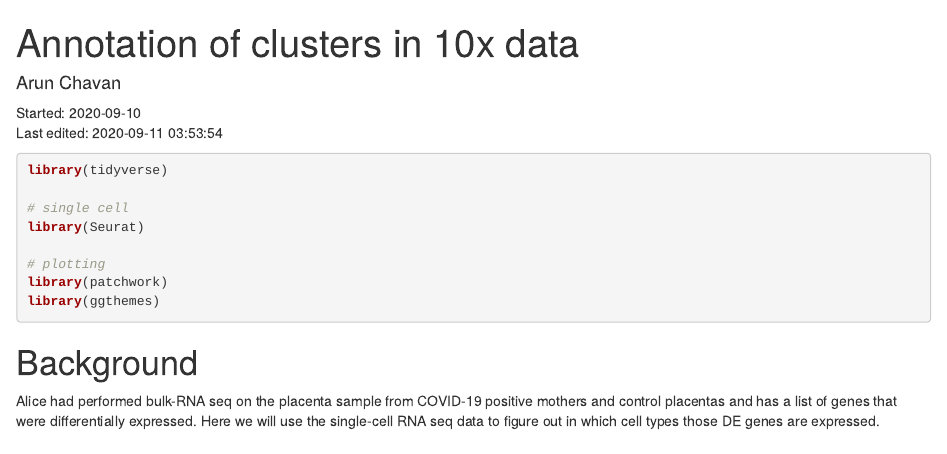
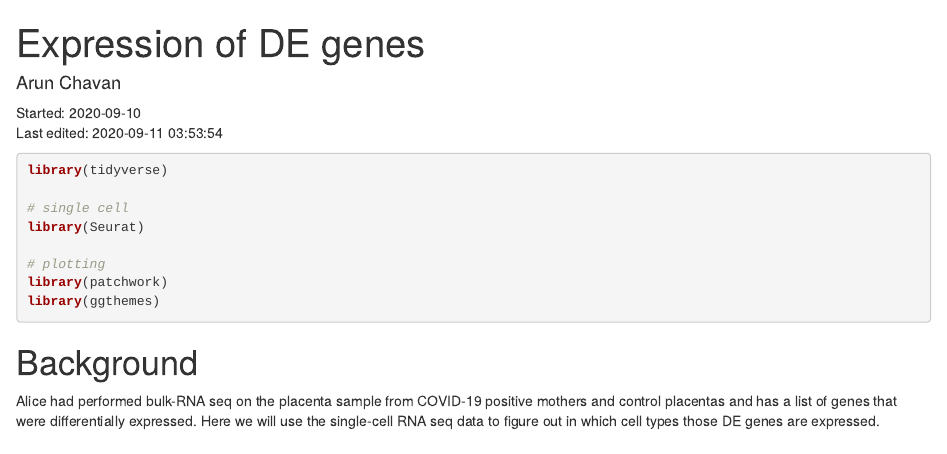
Before and after one commit to archavan/covid-placenta, an R Markdown document (code/04_de-genes.Rmd): the page in a window 1100 px wide, from its top. Rendered offline with R 4.5, knitr and Pandoc, with nearby package versions; some code elsewhere in the file could not run offline.

Commit message:
Fixed title

```diff
--- a/code/04_de-genes.Rmd
+++ b/code/04_de-genes.Rmd
@@ -1,5 +1,5 @@
 ---
-title: "Annotation of clusters in 10x data"
+title: "Expression of DE genes"
 author: "Arun Chavan"
 output:
   html_notebook:
```
Also changed, not shown: code/04_de-genes.nb.html.
